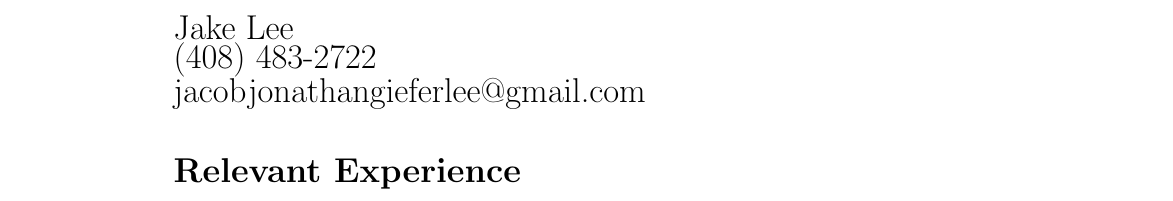
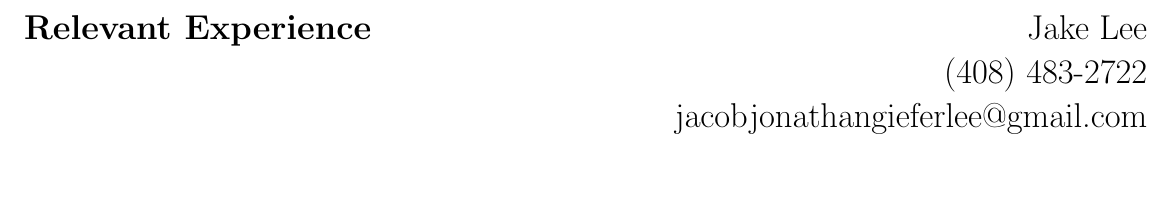
Before and after one commit to jakejglee/resumes, a LaTeX CV (gen/resume.tex): part of the page, cut so that both start at the same text. Compiled offline with pdfLaTeX.

Commit message:
added allignment

```diff
--- a/gen/resume.tex
+++ b/gen/resume.tex
@@ -1,11 +1,22 @@
 \documentclass[12pt]{article}
+\usepackage[english]{babel}
+\usepackage{multicol}
+\usepackage[tmargin=0.5in,lmargin=0.5in,rmargin=0.2in]{geometry}
 
 \begin{document}
 
-\begin{Large}
-\noindent  Jake Lee\\(408) 483-2722\\
-  jacobjonathangieferlee@gmail.com
-\end{Large}
-\section*{Relevant Experience}
+\begin{multicols}{2}
+  \section*{Relevant Experience}
+  \columnbreak
+
+  \begin{Large}
+    \begin{flushright}
+      {Jake Lee\\(408) 483-2722\\
+      jacobjonathangieferlee@gmail.com}
+    \end{flushright}
+  \end{Large}
+
+\end{multicols}
+
 
 \end{document}
```
